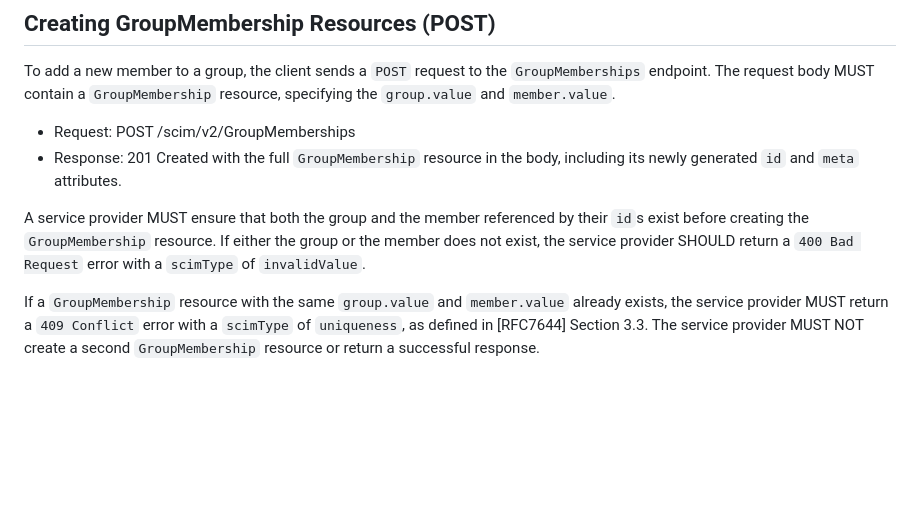
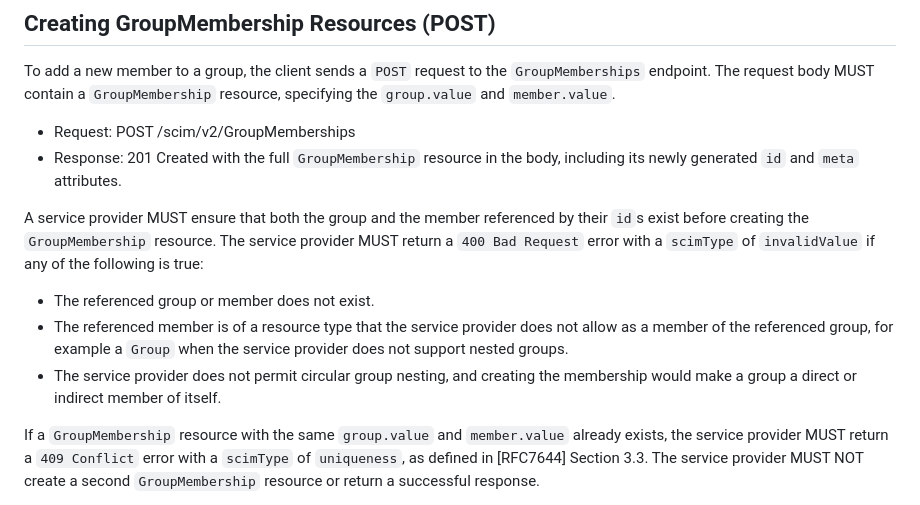
Before and after one commit to Zollnerd/scim-group-membership, a Markdown page: draft-zollner-scim-group-membership.md, the part around the change. Drawn GitHub-style; blank space fills up the shorter version.

Commit message:
Make invalid-reference errors a MUST and cover member type and cycles
Return 400 invalidValue for a missing group or member, a disallowed member resource type, or a forbidden nesting cycle.

Fixes #34

Co-Authored-By: Claude Code

```diff
--- a/draft-zollner-scim-group-membership.md
+++ b/draft-zollner-scim-group-membership.md
@@ -252,7 +252,11 @@ To add a new member to a group, the client sends a `POST` request to the `GroupM
 *   Request: POST /scim/v2/GroupMemberships
 *   Response: 201 Created with the full `GroupMembership` resource in the body, including its newly generated `id` and `meta` attributes.
 
-A service provider MUST ensure that both the group and the member referenced by their `id`s exist before creating the `GroupMembership` resource. If either the group or the member does not exist, the service provider SHOULD return a `400 Bad Request` error with a `scimType` of `invalidValue`.
+A service provider MUST ensure that both the group and the member referenced by their `id`s exist before creating the `GroupMembership` resource. The service provider MUST return a `400 Bad Request` error with a `scimType` of `invalidValue` if any of the following is true:
+
+*   The referenced group or member does not exist.
+*   The referenced member is of a resource type that the service provider does not allow as a member of the referenced group, for example a `Group` when the service provider does not support nested groups.
+*   The service provider does not permit circular group nesting, and creating the membership would make a group a direct or indirect member of itself.
 
 If a `GroupMembership` resource with the same `group.value` and `member.value` already exists, the service provider MUST return a `409 Conflict` error with a `scimType` of `uniqueness`, as defined in [RFC7644] Section 3.3. The service provider MUST NOT create a second `GroupMembership` resource or return a successful response.
 
```
